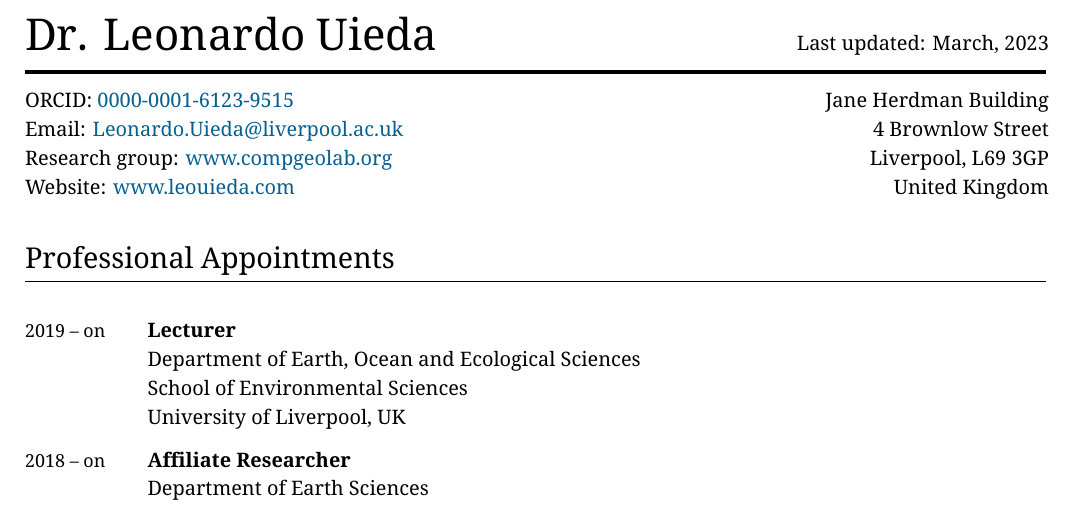
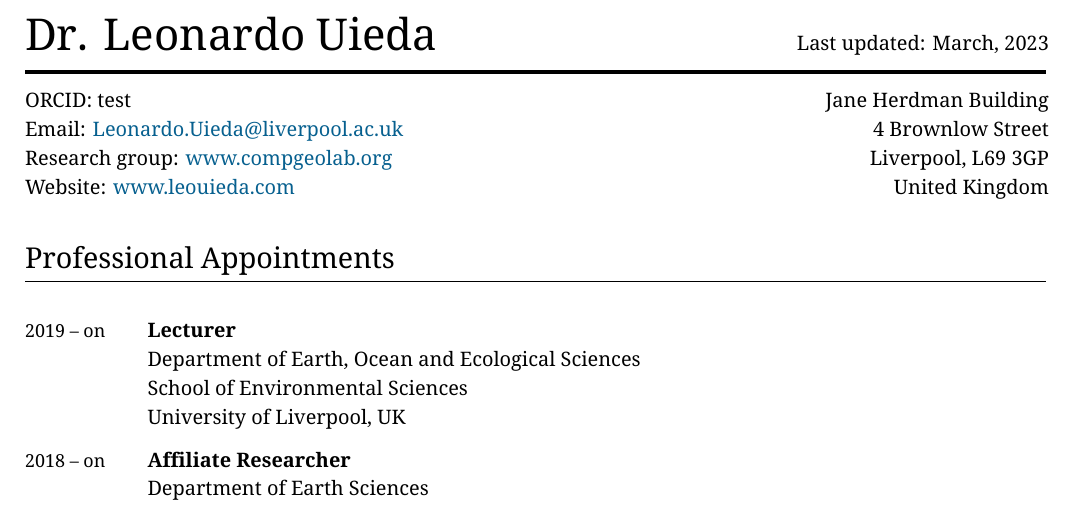
Before and after one commit to crescis/cv, a LaTeX CV (leonardo_uieda_cv.tex): part of page 1 of 12, cut so that both start at the same text. Compiled offline with XeLaTeX.

Commit message:
Update leonardo_uieda_cv.tex

```diff
--- a/leonardo_uieda_cv.tex
+++ b/leonardo_uieda_cv.tex
@@ -276,7 +276,7 @@
 \rule{\textwidth}{2pt}
 \\[0.1cm]
 \begin{minipage}[t]{0.7\textwidth}
-    ORCID: \href{https://orcid.org/\ORCID}{\ORCID}
+    ORCID: test
     \\
     Email: \href{mailto:\Email}{\Email}
     \\
```
